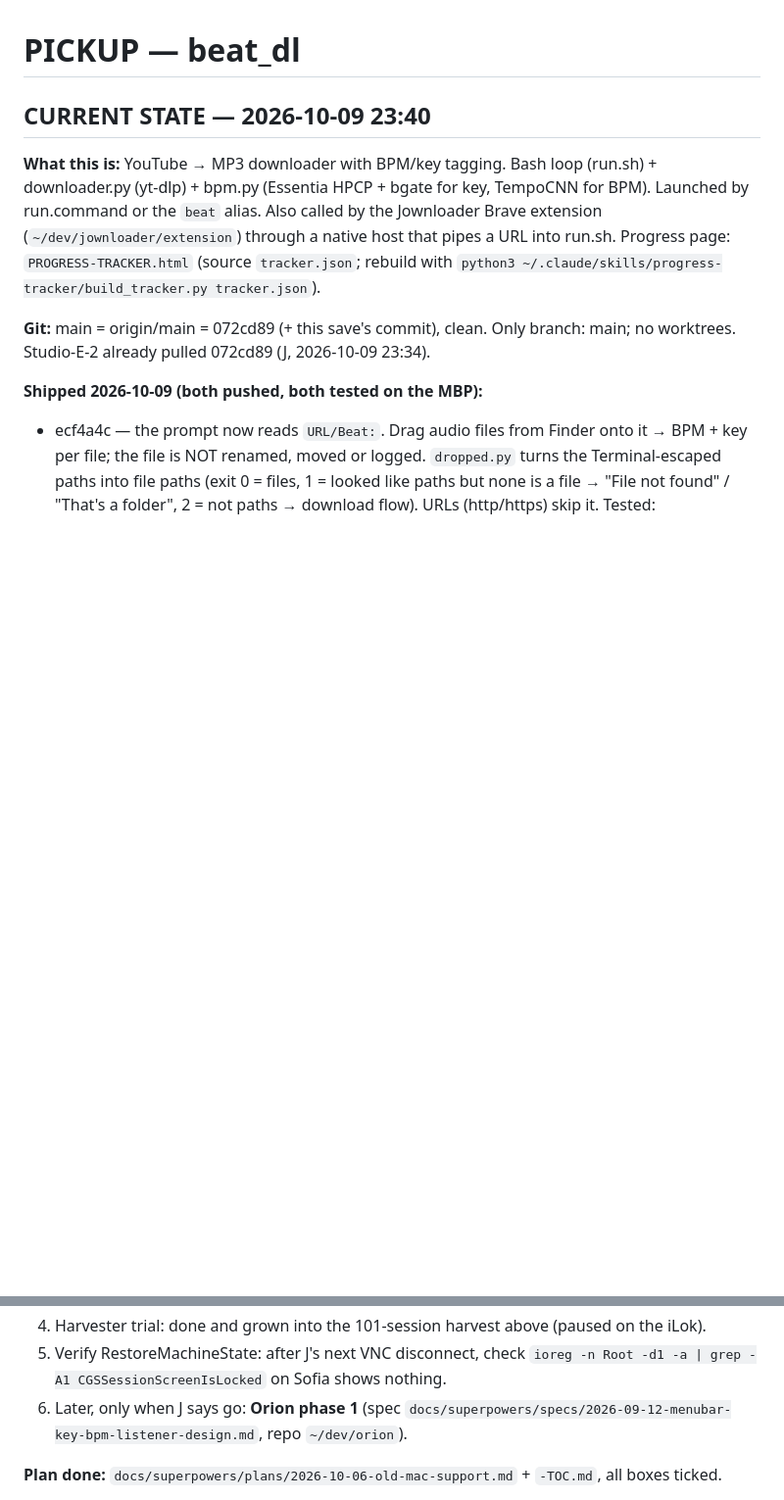
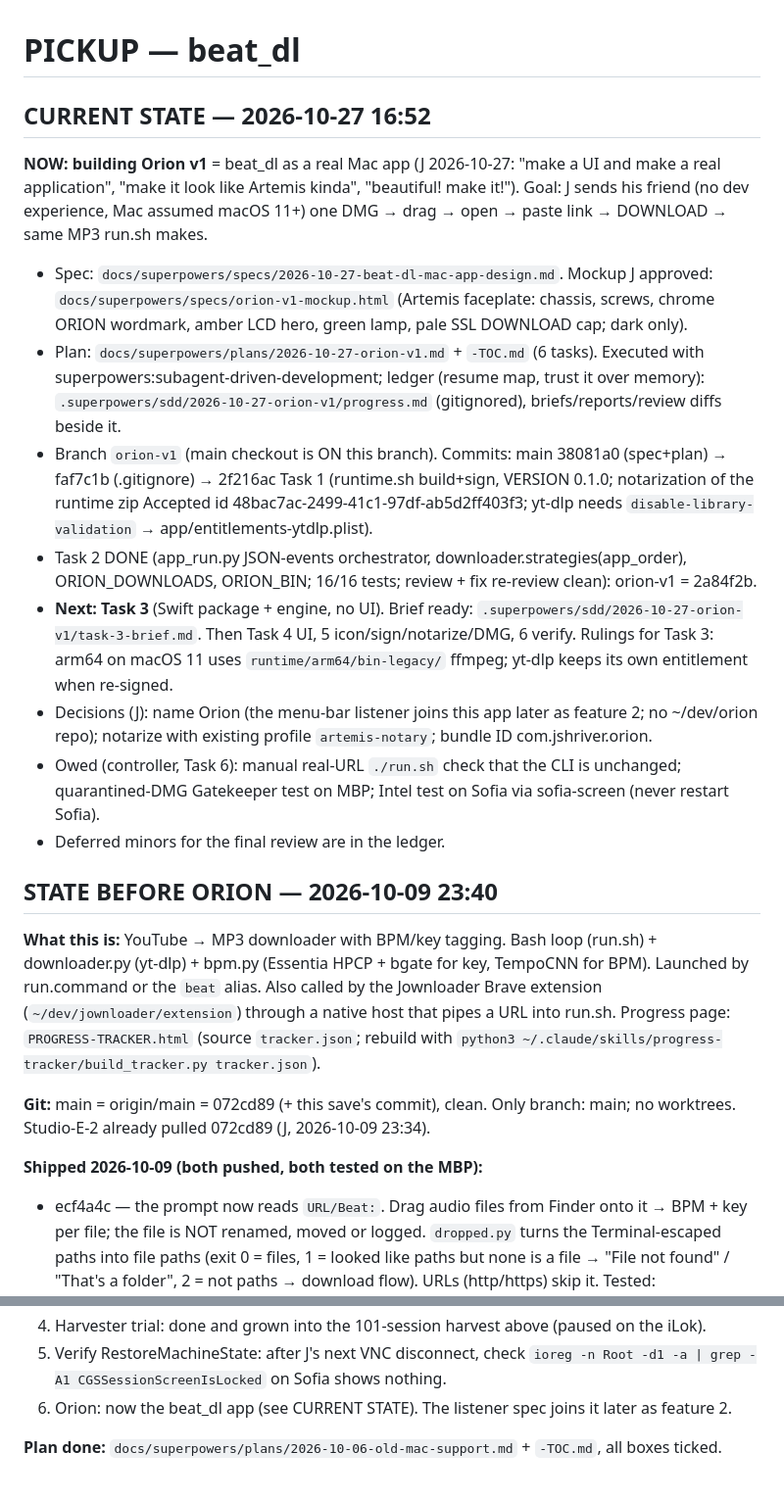
Before and after one commit to thuhmadhatter42/beat_dl, a Markdown page: PICKUP.md, 2 parts joined by grey strips. Shown at 98% size. Drawn GitHub-style; blank space fills up the shorter version.

Commit message:
Save state: Orion v1 Tasks 1-2 done, Task 3 next
Co-Authored-By: Claude Opus 5.5 <noreply@anthropic.com>
Claude-Session: https://claude.ai/code/session_011ktq6GWSbQEC1SxEQpqoQj

```diff
--- a/PICKUP.md
+++ b/PICKUP.md
@@ -1,6 +1,18 @@
 # PICKUP — beat_dl
 
-## CURRENT STATE — 2026-10-09 23:40
+## CURRENT STATE — 2026-10-27 16:52
+
+**NOW: building Orion v1** = beat_dl as a real Mac app (J 2026-10-27: "make a UI and make a real application", "make it look like Artemis kinda", "beautiful! make it!"). Goal: J sends his friend (no dev experience, Mac assumed macOS 11+) one DMG → drag → open → paste link → DOWNLOAD → same MP3 run.sh makes.
+- Spec: `docs/superpowers/specs/2026-10-27-beat-dl-mac-app-design.md`. Mockup J approved: `docs/superpowers/specs/orion-v1-mockup.html` (Artemis faceplate: chassis, screws, chrome ORION wordmark, amber LCD hero, green lamp, pale SSL DOWNLOAD cap; dark only).
+- Plan: `docs/superpowers/plans/2026-10-27-orion-v1.md` + `-TOC.md` (6 tasks). Executed with superpowers:subagent-driven-development; ledger (resume map, trust it over memory): `.superpowers/sdd/2026-10-27-orion-v1/progress.md` (gitignored), briefs/reports/review diffs beside it.
+- Branch `orion-v1` (main checkout is ON this branch). Commits: main 38081a0 (spec+plan) → faf7c1b (.gitignore) → 2f216ac Task 1 (runtime.sh build+sign, VERSION 0.1.0; notarization of the runtime zip Accepted id 48bac7ac-2499-41c1-97df-ab5d2ff403f3; yt-dlp needs `disable-library-validation` → app/entitlements-ytdlp.plist).
+- Task 2 DONE (app_run.py JSON-events orchestrator, downloader.strategies(app_order), ORION_DOWNLOADS, ORION_BIN; 16/16 tests; review + fix re-review clean): orion-v1 = 2a84f2b.
+- **Next: Task 3** (Swift package + engine, no UI). Brief ready: `.superpowers/sdd/2026-10-27-orion-v1/task-3-brief.md`. Then Task 4 UI, 5 icon/sign/notarize/DMG, 6 verify. Rulings for Task 3: arm64 on macOS 11 uses `runtime/arm64/bin-legacy/` ffmpeg; yt-dlp keeps its own entitlement when re-signed.
+- Decisions (J): name Orion (the menu-bar listener joins this app later as feature 2; no ~/dev/orion repo); notarize with existing profile `artemis-notary`; bundle ID com.jshriver.orion.
+- Owed (controller, Task 6): manual real-URL `./run.sh` check that the CLI is unchanged; quarantined-DMG Gatekeeper test on MBP; Intel test on Sofia via sofia-screen (never restart Sofia).
+- Deferred minors for the final review are in the ledger.
+
+## STATE BEFORE ORION — 2026-10-09 23:40
 
 **What this is:** YouTube → MP3 downloader with BPM/key tagging. Bash loop (run.sh) + downloader.py (yt-dlp) + bpm.py (Essentia HPCP + bgate for key, TempoCNN for BPM). Launched by run.command or the `beat` alias. Also called by the Jownloader Brave extension (`~/dev/jownloader/extension`) through a native host that pipes a URL into run.sh. Progress page: `PROGRESS-TRACKER.html` (source `tracker.json`; rebuild with `python3 ~/.claude/skills/progress-tracker/build_tracker.py tracker.json`).
 
@@ -47,7 +59,7 @@
 3. Studio-E-2: has 072cd89 (J, 2026-10-09). Done.
 4. Harvester trial: done and grown into the 101-session harvest above (paused on the iLok).
 5. Verify RestoreMachineState: after J's next VNC disconnect, check `ioreg -n Root -d1 -a | grep -A1 CGSSessionScreenIsLocked` on Sofia shows nothing.
-6. Later, only when J says go: **Orion phase 1** (spec `docs/superpowers/specs/2026-09-12-menubar-key-bpm-listener-design.md`, repo `~/dev/orion`).
+6. Orion: now the beat_dl app (see CURRENT STATE). The listener spec joins it later as feature 2.
 
 **Plan done:** `docs/superpowers/plans/2026-10-06-old-mac-support.md` + `-TOC.md`, all boxes ticked.
 
```
Also changed, not shown: 1 other file.
